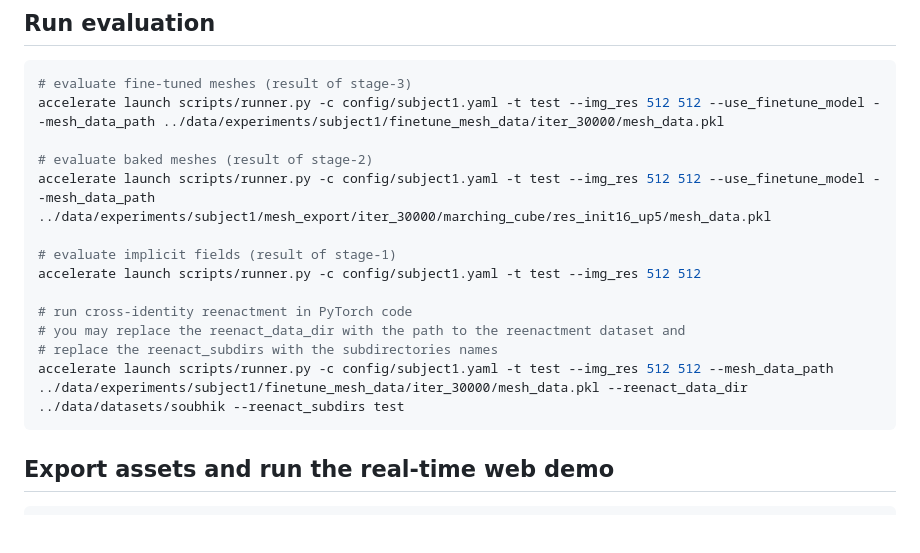
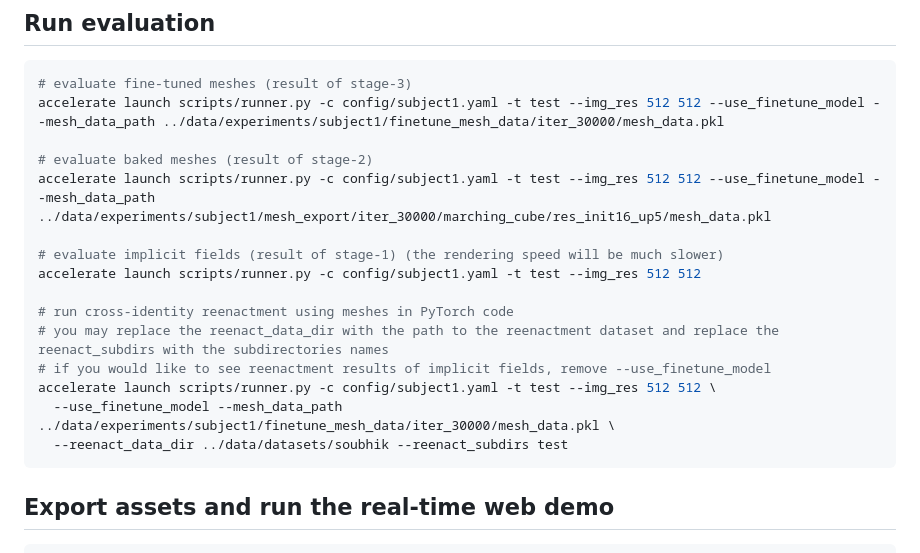
Before and after one commit to buaavrcg/BakedAvatar, a Markdown page: README.md, the part around the change. GitHub-like rendering; blank space fills up the shorter version.

Commit message:
Update README.md
Fix the command for reenactment evaluation.

````diff
--- a/README.md
+++ b/README.md
@@ -111,13 +111,15 @@ accelerate launch scripts/runner.py -c config/subject1.yaml -t test --img_res 51
 # evaluate baked meshes (result of stage-2)
 accelerate launch scripts/runner.py -c config/subject1.yaml -t test --img_res 512 512 --use_finetune_model --mesh_data_path ../data/experiments/subject1/mesh_export/iter_30000/marching_cube/res_init16_up5/mesh_data.pkl
 
-# evaluate implicit fields (result of stage-1)
+# evaluate implicit fields (result of stage-1) (the rendering speed will be much slower)
 accelerate launch scripts/runner.py -c config/subject1.yaml -t test --img_res 512 512
 
-# run cross-identity reenactment in PyTorch code
-# you may replace the reenact_data_dir with the path to the reenactment dataset and
-# replace the reenact_subdirs with the subdirectories names
-accelerate launch scripts/runner.py -c config/subject1.yaml -t test --img_res 512 512 --mesh_data_path ../data/experiments/subject1/finetune_mesh_data/iter_30000/mesh_data.pkl --reenact_data_dir ../data/datasets/soubhik --reenact_subdirs test
+# run cross-identity reenactment using meshes in PyTorch code
+# you may replace the reenact_data_dir with the path to the reenactment dataset and replace the reenact_subdirs with the subdirectories names
+# if you would like to see reenactment results of implicit fields, remove --use_finetune_model
+accelerate launch scripts/runner.py -c config/subject1.yaml -t test --img_res 512 512 \
+  --use_finetune_model --mesh_data_path ../data/experiments/subject1/finetune_mesh_data/iter_30000/mesh_data.pkl \
+  --reenact_data_dir ../data/datasets/soubhik --reenact_subdirs test
 ```
 
 ## Export assets and run the real-time web demo
````
